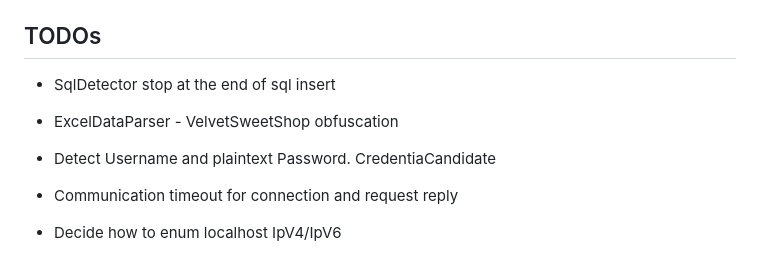
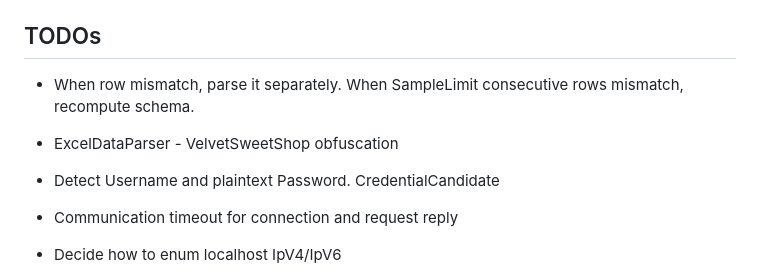
Before and after one commit to xhavli/LeakChecker, a Markdown page: LeakChecker/doc/Changelog.md, the part around the change. GitHub-like rendering.

Commit message:
doc: Mark current TODOs

```diff
--- a/LeakChecker/doc/Changelog.md
+++ b/LeakChecker/doc/Changelog.md
@@ -194,9 +194,9 @@ Author: Adam Havlík
 
 ## TODOs
 
-- SqlDetector stop at the end of sql insert
+- When row mismatch, parse it separately. When SampleLimit consecutive rows mismatch, recompute schema.
 - ExcelDataParser - VelvetSweetShop obfuscation
-- Detect Username and plaintext Password. CredentiaCandidate
+- Detect Username and plaintext Password. CredentialCandidate
 - Communication timeout for connection and request reply
 - Decide how to enum localhost IpV4/IpV6
 - Decide how to process a IpAddress ports
```
